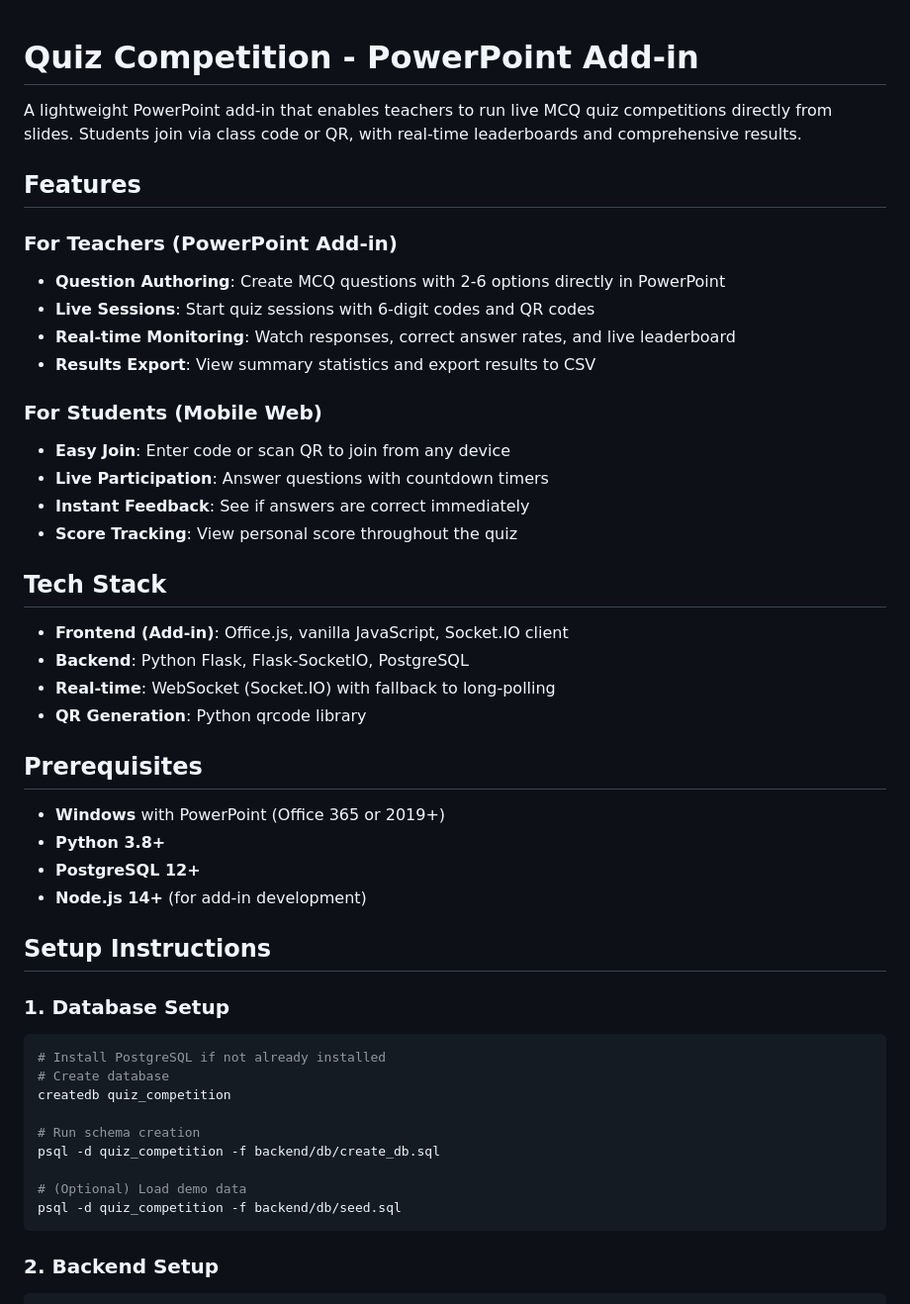
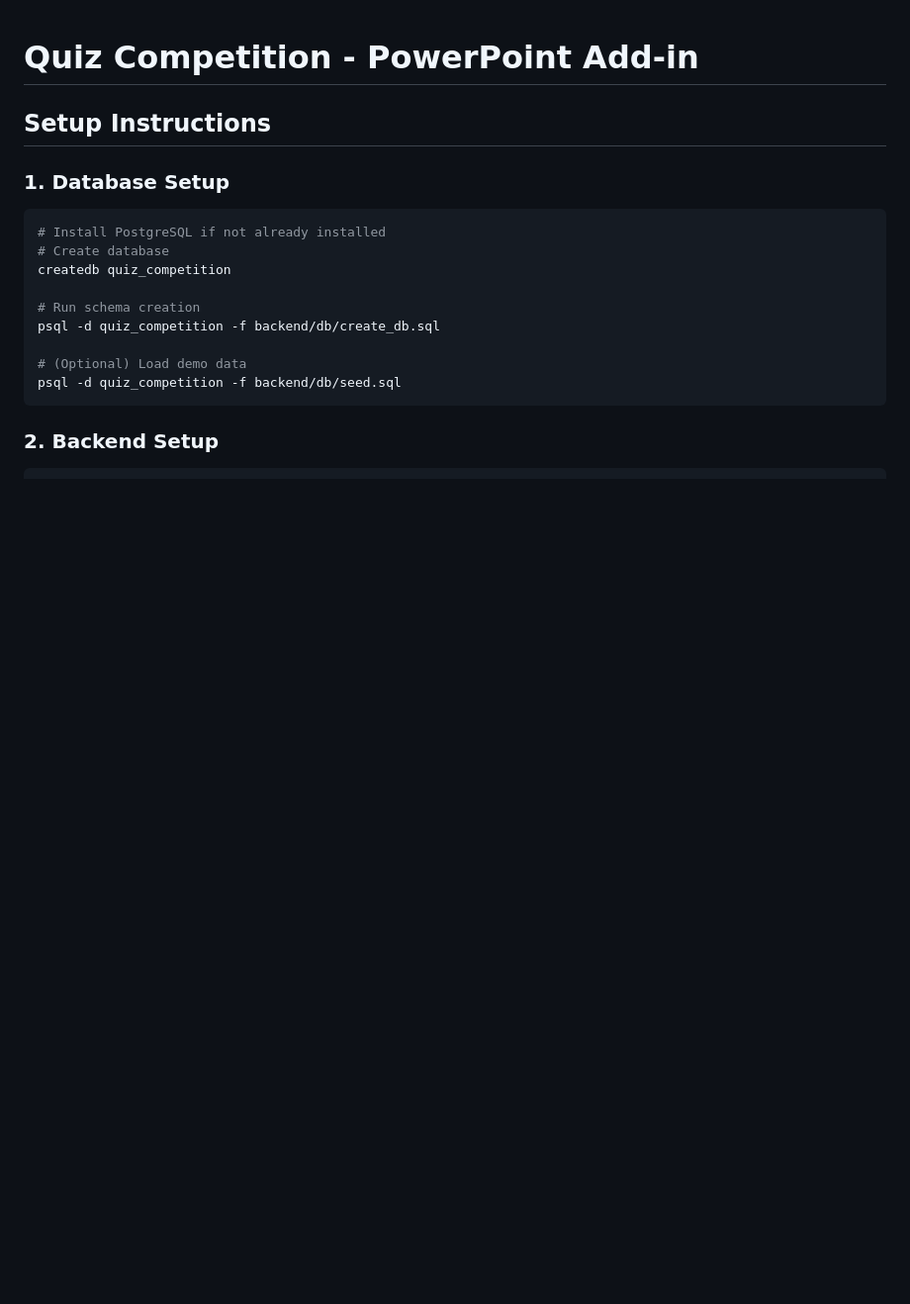
Before and after one commit to LoulouHallal/quiz-competition, a Markdown page: README.md, the part around the change. Shown at 99% size. GitHub-like rendering; blank space fills up the shorter version.

```diff
--- a/README.md
+++ b/README.md
@@ -1,34 +1,4 @@
 # Quiz Competition - PowerPoint Add-in
-
-A lightweight PowerPoint add-in that enables teachers to run live MCQ quiz competitions directly from slides. Students join via class code or QR, with real-time leaderboards and comprehensive results.
-
-## Features
-
-### For Teachers (PowerPoint Add-in)
-- **Question Authoring**: Create MCQ questions with 2-6 options directly in PowerPoint
-- **Live Sessions**: Start quiz sessions with 6-digit codes and QR codes
-- **Real-time Monitoring**: Watch responses, correct answer rates, and live leaderboard
-- **Results Export**: View summary statistics and export results to CSV
-
-### For Students (Mobile Web)
-- **Easy Join**: Enter code or scan QR to join from any device
-- **Live Participation**: Answer questions with countdown timers
-- **Instant Feedback**: See if answers are correct immediately
-- **Score Tracking**: View personal score throughout the quiz
-
-## Tech Stack
-
-- **Frontend (Add-in)**: Office.js, vanilla JavaScript, Socket.IO client
-- **Backend**: Python Flask, Flask-SocketIO, PostgreSQL
-- **Real-time**: WebSocket (Socket.IO) with fallback to long-polling
-- **QR Generation**: Python qrcode library
-
-## Prerequisites
-
-- **Windows** with PowerPoint (Office 365 or 2019+)
-- **Python 3.8+**
-- **PostgreSQL 12+**
-- **Node.js 14+** (for add-in development)
 
 ## Setup Instructions
 
```
